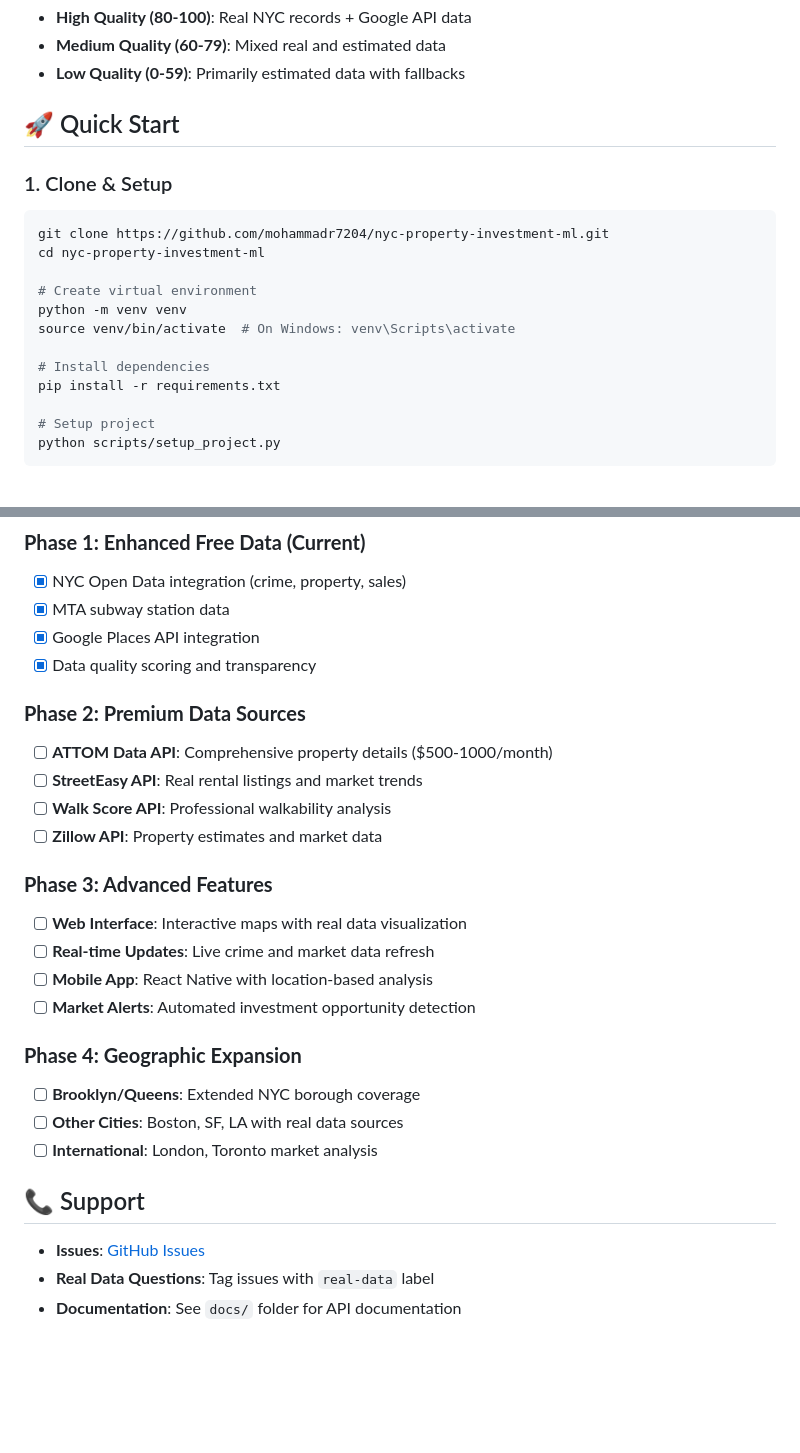
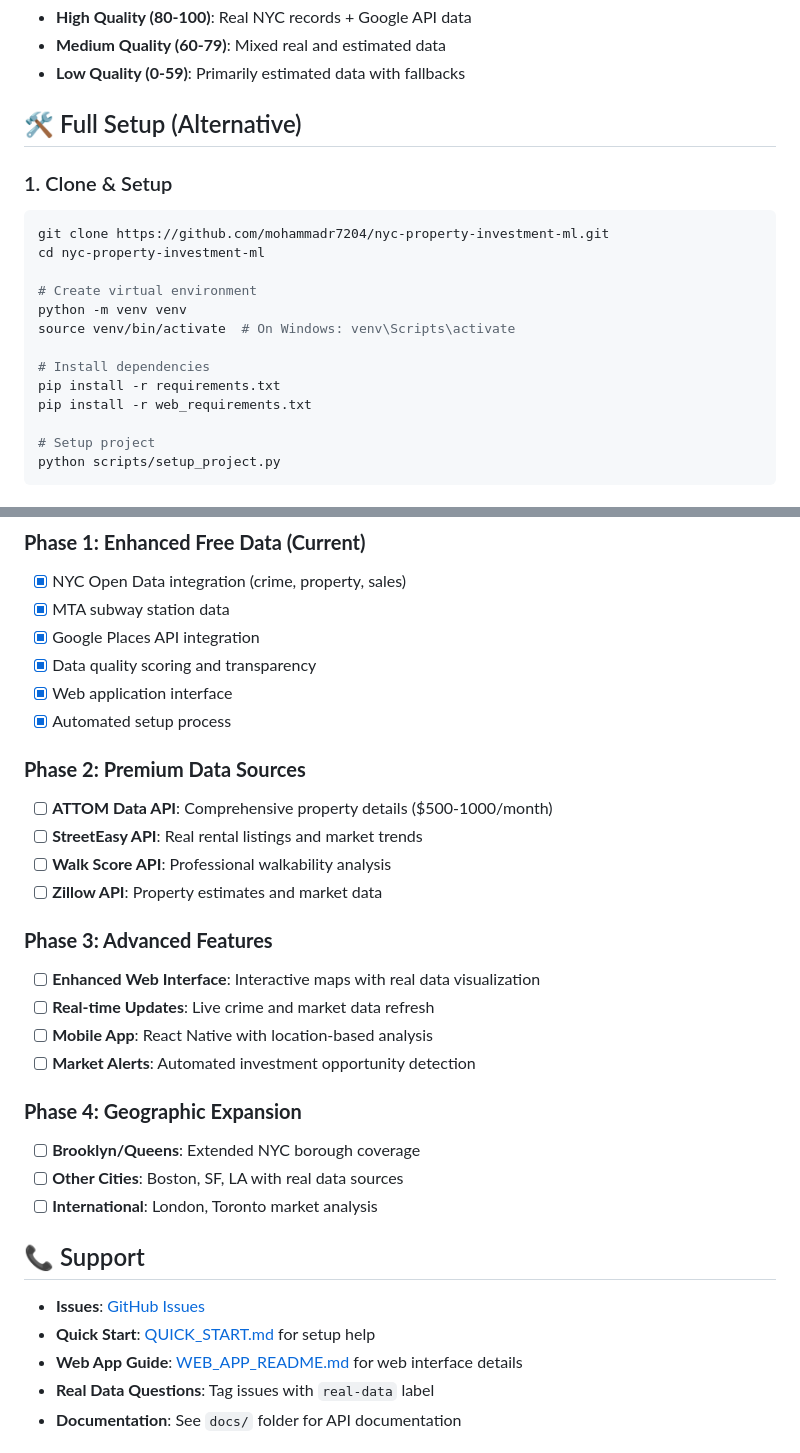
Before and after one commit to mohammadr7204/nyc-property-investment-ml, a Markdown page: README.md, 2 parts joined by grey strips. Rendered like a GitHub page; blank space fills up the shorter version.

````diff
--- a/README.md
+++ b/README.md
@@ -32,7 +60,7 @@ AI-powered property investment analysis system for NYC real estate, featuring **
 - **Medium Quality (60-79)**: Mixed real and estimated data
 - **Low Quality (0-59)**: Primarily estimated data with fallbacks
 
-## 🚀 Quick Start
+## 🛠️ Full Setup (Alternative)
 
 ### 1. Clone & Setup
 ```bash
@@ -45,6 +73,7 @@ source venv/bin/activate  # On Windows: venv\Scripts\activate
 
 # Install dependencies
 pip install -r requirements.txt
+pip install -r web_requirements.txt
 
 # Setup project
 python scripts/setup_project.py
@@ -273,6 +322,8 @@ This project is licensed under the MIT License - see the [LICENSE](LICENSE) file
 - [x] MTA subway station data
 - [x] Google Places API integration
 - [x] Data quality scoring and transparency
+- [x] Web application interface
+- [x] Automated setup process
 
 ### **Phase 2: Premium Data Sources**
 - [ ] **ATTOM Data API**: Comprehensive property details ($500-1000/month)
@@ -281,7 +332,7 @@ This project is licensed under the MIT License - see the [LICENSE](LICENSE) file
 - [ ] **Zillow API**: Property estimates and market data
 
 ### **Phase 3: Advanced Features**
-- [ ] **Web Interface**: Interactive maps with real data visualization
+- [ ] **Enhanced Web Interface**: Interactive maps with real data visualization
 - [ ] **Real-time Updates**: Live crime and market data refresh
 - [ ] **Mobile App**: React Native with location-based analysis
 - [ ] **Market Alerts**: Automated investment opportunity detection
@@ -294,6 +345,8 @@ This project is licensed under the MIT License - see the [LICENSE](LICENSE) file
 ## 📞 Support
 
 - **Issues**: [GitHub Issues](https://github.com/mohammadr7204/nyc-property-investment-ml/issues)
+- **Quick Start**: [QUICK_START.md](QUICK_START.md) for setup help
+- **Web App Guide**: [WEB_APP_README.md](WEB_APP_README.md) for web interface details
 - **Real Data Questions**: Tag issues with `real-data` label
 - **Documentation**: See `docs/` folder for API documentation
 
````
Also changed, not shown: other parts of README.md (+71 -7 lines).
